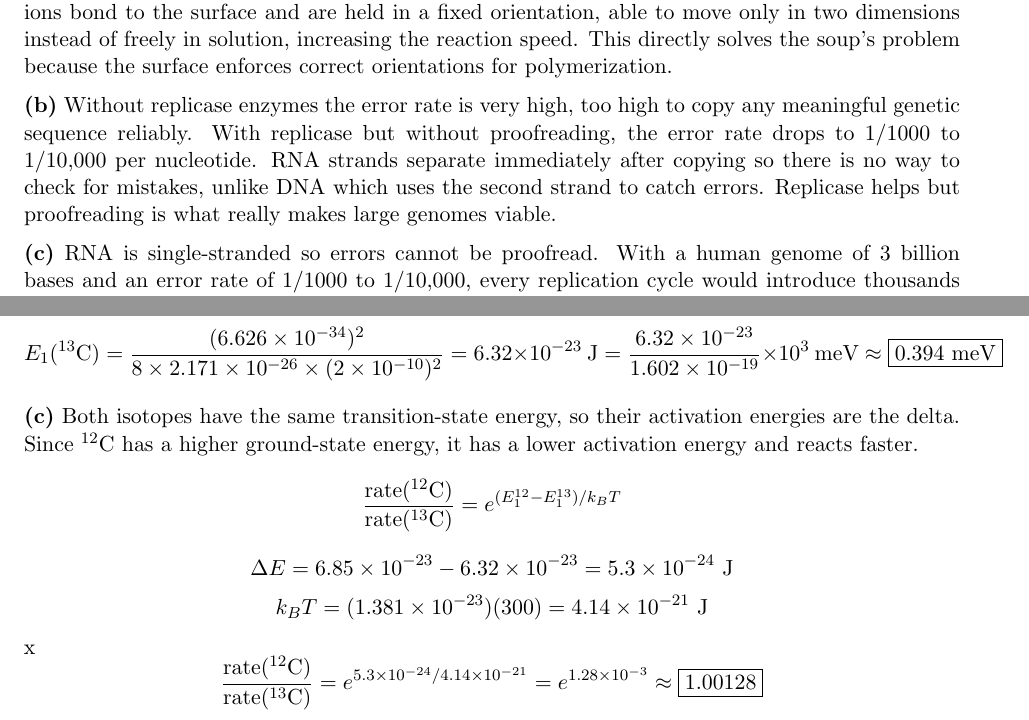
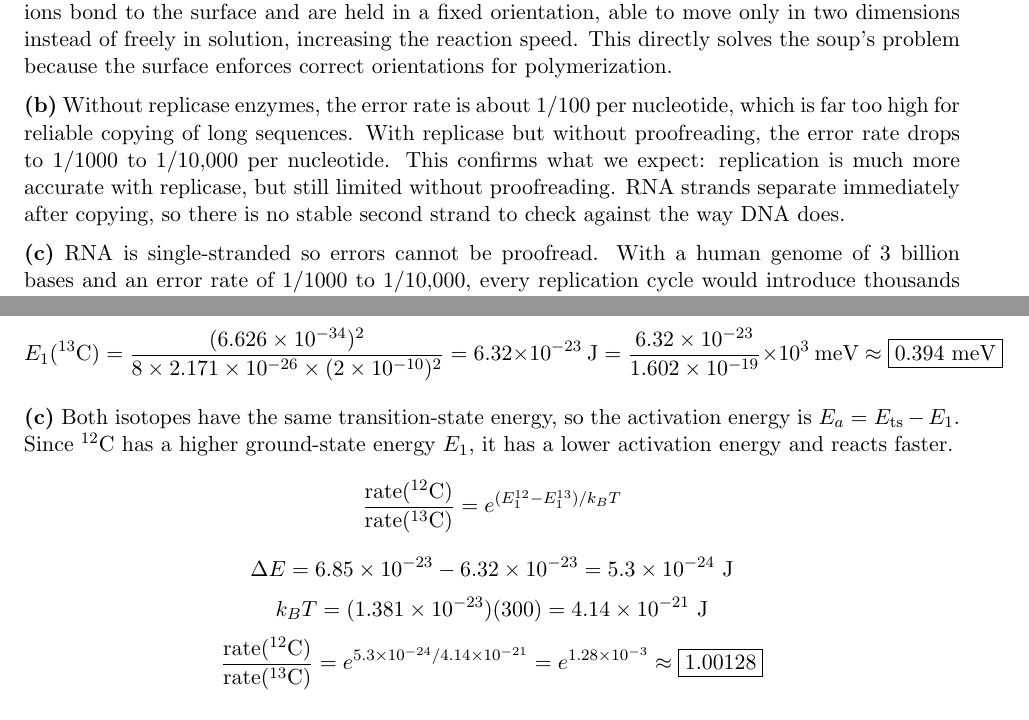
Before and after one commit to theotarr/gened1029-pset5, a LaTeX problem sheet (gened1029-pset5.tex): two parts of pages 1 and 2 of 4, joined at a grey line, cut so that both start at the same text. Compiled offline with pdfLaTeX.

Commit message:
Final polish: fix Q1b numeric rate, clarify Q2c Ea expression, remove typo

```diff
--- a/gened1029-pset5.tex
+++ b/gened1029-pset5.tex
@@ -24,7 +24,7 @@
 
 The "primitive pizza" hypothesis says life began on positively charged iron pyrite surfaces. Organic ions bond to the surface and are held in a fixed orientation, able to move only in two dimensions instead of freely in solution, increasing the reaction speed. This directly solves the soup's problem because the surface enforces correct orientations for polymerization.
 
-\textbf{(b)} Without replicase enzymes the error rate is very high, too high to copy any meaningful genetic sequence reliably. With replicase but without proofreading, the error rate drops to $1/1000$ to $1/10{,}000$ per nucleotide. RNA strands separate immediately after copying so there is no way to check for mistakes, unlike DNA which uses the second strand to catch errors. Replicase helps but proofreading is what really makes large genomes viable.
+\textbf{(b)} Without replicase enzymes, the error rate is about $1/100$ per nucleotide, which is far too high for reliable copying of long sequences. With replicase but without proofreading, the error rate drops to $1/1000$ to $1/10{,}000$ per nucleotide. This confirms what we expect: replication is much more accurate with replicase, but still limited without proofreading. RNA strands separate immediately after copying, so there is no stable second strand to check against the way DNA does.
 
 \textbf{(c)} RNA is single-stranded so errors cannot be proofread. With a human genome of 3 billion bases and an error rate of $1/1000$ to $1/10{,}000$, every replication cycle would introduce thousands to millions of mutations, so no useful genetic information would survive.
 
@@ -64,7 +64,7 @@ E_1(^{13}\text{C}) = \frac{(6.626\times10^{-34})^2}{8 \times 2.171\times10^{-26}
     \label{fig:placeholder}
 \end{figure}
 
-\textbf{(c)} Both isotopes have the same transition-state energy, so their activation energies are the delta. Since $^{12}$C has a higher ground-state energy, it has a lower activation energy and reacts faster.
+\textbf{(c)} Both isotopes have the same transition-state energy, so the activation energy is $E_a = E_{\text{ts}} - E_1$. Since $^{12}$C has a higher ground-state energy $E_1$, it has a lower activation energy and reacts faster.
 \[
 \frac{\text{rate}(^{12}\text{C})}{\text{rate}(^{13}\text{C})}
 = e^{(E_1^{12}-E_1^{13})/k_BT}
@@ -74,7 +74,7 @@ E_1(^{13}\text{C}) = \frac{(6.626\times10^{-34})^2}{8 \times 2.171\times10^{-26}
 \]
 \[
 k_BT = (1.381\times10^{-23})(300) = 4.14\times10^{-21}\ \text{J}
-\] x
+\]
 \[
 \frac{\text{rate}(^{12}\text{C})}{\text{rate}(^{13}\text{C})} = e^{5.3\times10^{-24}/4.14\times10^{-21}} = e^{1.28\times10^{-3}} \approx \boxed{1.00128}
 \]
```
Also changed, not shown: gened1029-pset5.pdf.
